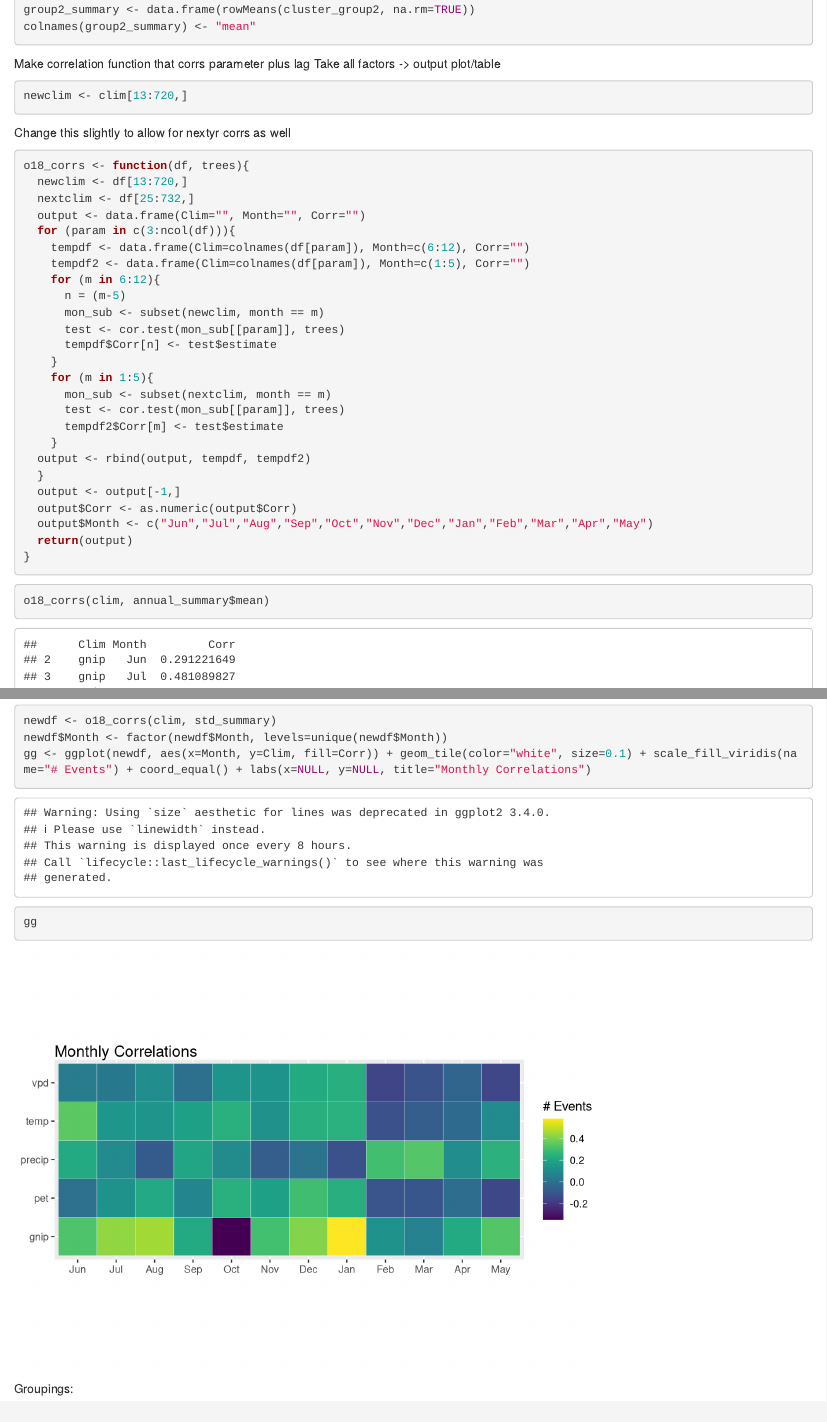
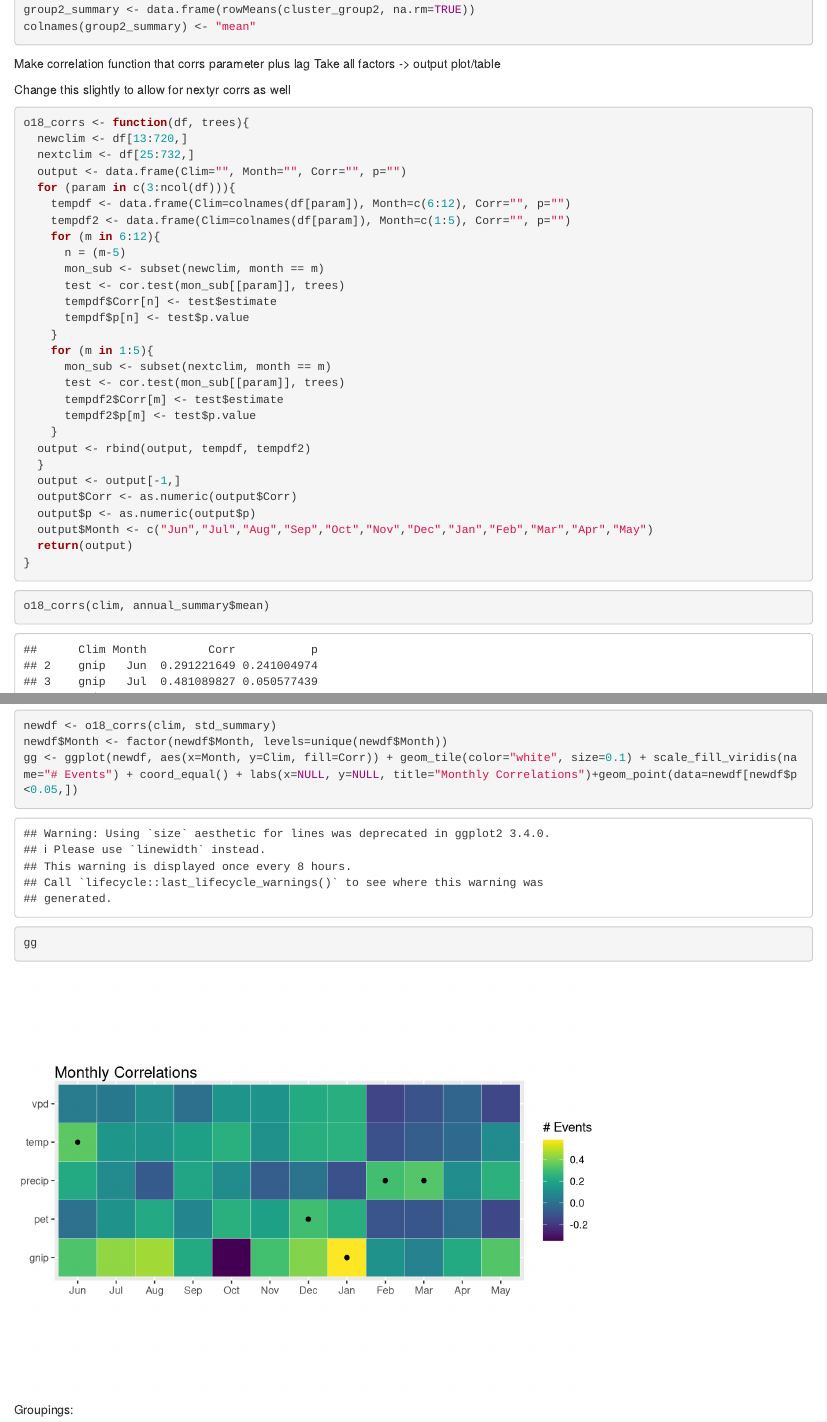
Before and after one commit to zgrzywacz/MRD_isotopes, an R Markdown document (MRD_workspace_2.Rmd): the page in a window 1100 px wide, from 3420 px down, and a second part further down, joined at a grey line. Rendered offline with R 4.5, knitr and Pandoc, with nearby package versions; some code elsewhere in the file could not run offline.

Commit message:
single core correlations

````diff
--- a/MRD_workspace_2.Rmd
+++ b/MRD_workspace_2.Rmd
@@ -114,34 +114,33 @@ Make correlation function that corrs parameter plus lag
 Take all factors -> output plot/table
 
 
-```{r}
-newclim <- clim[13:720,]
-```
-
 Change this slightly to allow for nextyr corrs as well
 ```{r}
 o18_corrs <- function(df, trees){
   newclim <- df[13:720,]
   nextclim <- df[25:732,]
-  output <- data.frame(Clim="", Month="", Corr="")
+  output <- data.frame(Clim="", Month="", Corr="", p="")
   for (param in c(3:ncol(df))){
-    tempdf <- data.frame(Clim=colnames(df[param]), Month=c(6:12), Corr="")
-    tempdf2 <- data.frame(Clim=colnames(df[param]), Month=c(1:5), Corr="")
+    tempdf <- data.frame(Clim=colnames(df[param]), Month=c(6:12), Corr="", p="")
+    tempdf2 <- data.frame(Clim=colnames(df[param]), Month=c(1:5), Corr="", p="")
     for (m in 6:12){
       n = (m-5)
       mon_sub <- subset(newclim, month == m)
       test <- cor.test(mon_sub[[param]], trees)
       tempdf$Corr[n] <- test$estimate
+      tempdf$p[n] <- test$p.value
     }
     for (m in 1:5){
       mon_sub <- subset(nextclim, month == m)
       test <- cor.test(mon_sub[[param]], trees)
       tempdf2$Corr[m] <- test$estimate
+      tempdf2$p[m] <- test$p.value
     }
   output <- rbind(output, tempdf, tempdf2)
   }
   output <- output[-1,]
   output$Corr <- as.numeric(output$Corr)
+  output$p <- as.numeric(output$p)
   output$Month <- c("Jun","Jul","Aug","Sep","Oct","Nov","Dec","Jan","Feb","Mar","Apr","May")
   return(output)
 }
@@ -176,6 +175,6 @@ o18_corrs(clim, annual_summary$mean)
 ```{r}
 newdf <- o18_corrs(clim, std_summary)
 newdf$Month <- factor(newdf$Month, levels=unique(newdf$Month))
-gg <- ggplot(newdf, aes(x=Month, y=Clim, fill=Corr)) + geom_tile(color="white", size=0.1) + scale_fill_viridis(name="# Events") + coord_equal() + labs(x=NULL, y=NULL, title="Monthly Correlations")
+gg <- ggplot(newdf, aes(x=Month, y=Clim, fill=Corr)) + geom_tile(color="white", size=0.1) + scale_fill_viridis(name="# Events") + coord_equal() + labs(x=NULL, y=NULL, title="Monthly Correlations")+geom_point(data=newdf[newdf$p<0.05,])
 gg
 ```
````
Also changed, not shown: MRD_workspace_2.Rmd (9 more changed lines).
